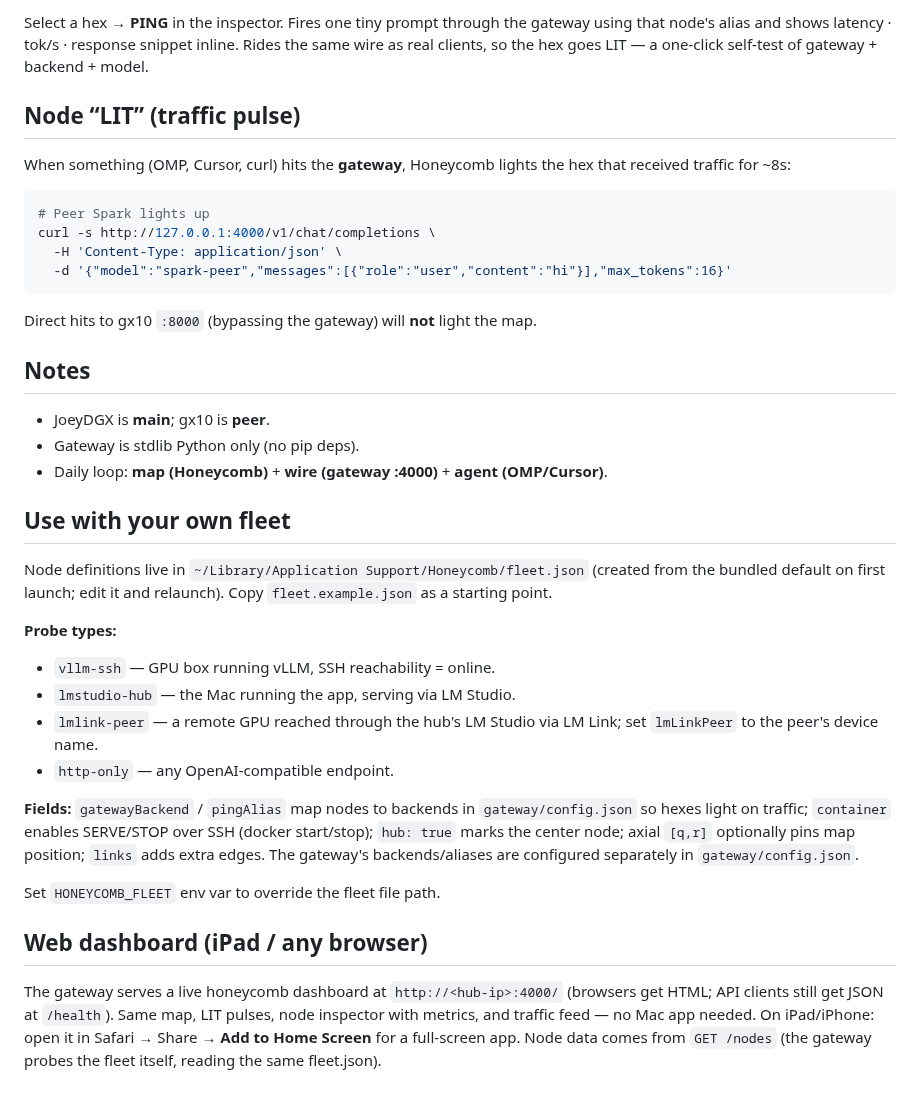
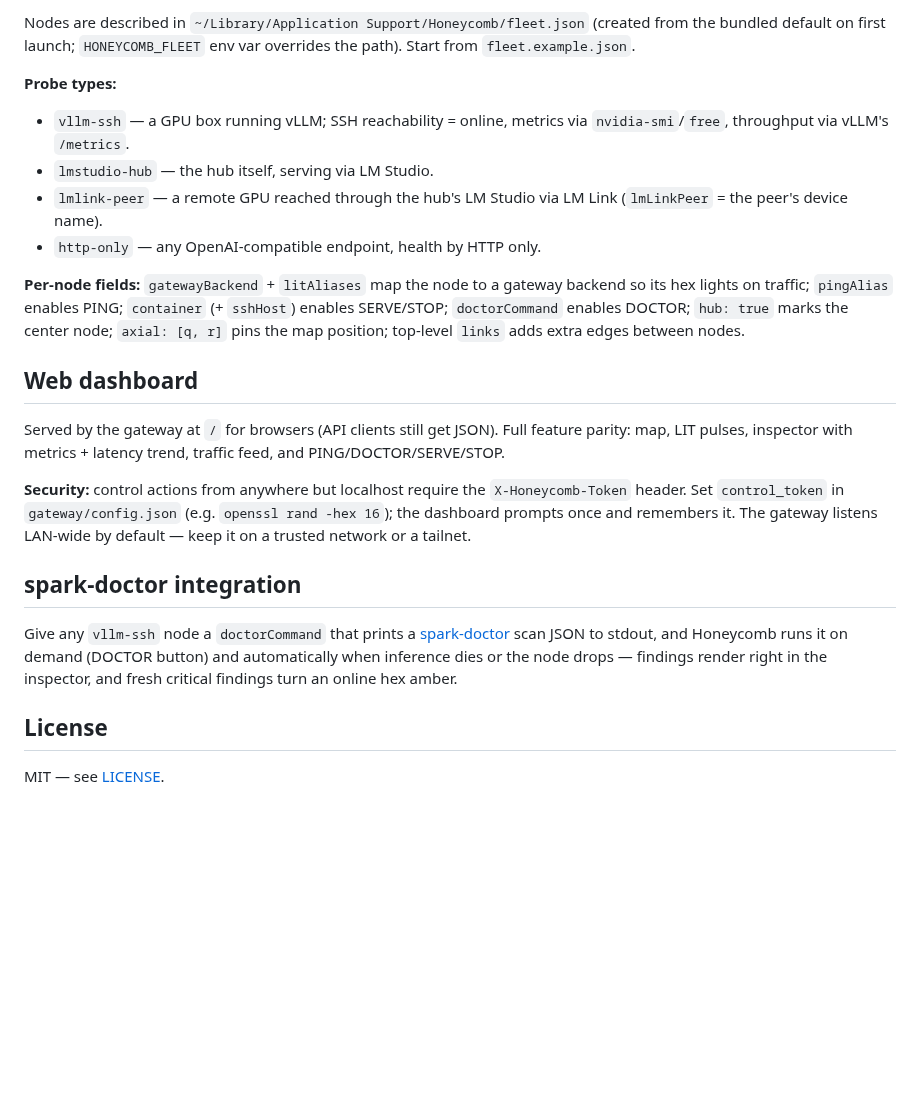
Before and after one commit to joeynyc/honeycomb-lab, a Markdown page: README.md, the part around one of its changes. Drawn GitHub-style; blank space fills up the shorter version.

````diff
--- a/README.md
+++ b/README.md
@@ -98,46 +95,41 @@ curl -s http://127.0.0.1:4000/v1/chat/completions \
-Select a hex → **PING** in the inspector. Fires one tiny prompt through the
-gateway using that node's alias and shows latency · tok/s · response snippet
-inline. Rides the same wire as real clients, so the hex goes LIT — a one-click
-self-test of gateway + backend + model.
-
-## Node “LIT” (traffic pulse)
-
-When something (OMP, Cursor, curl) hits the **gateway**, Honeycomb lights the hex that received traffic for ~8s:
-
-```bash
-# Peer Spark lights up
-curl -s http://127.0.0.1:4000/v1/chat/completions \
-  -H 'Content-Type: application/json' \
-  -d '{"model":"spark-peer","messages":[{"role":"user","content":"hi"}],"max_tokens":16}'
-```
-
-Direct hits to gx10 `:8000` (bypassing the gateway) will **not** light the map.
-
-## Notes
-
-- JoeyDGX is **main**; gx10 is **peer**.
-- Gateway is stdlib Python only (no pip deps).
-- Daily loop: **map (Honeycomb)** + **wire (gateway :4000)** + **agent (OMP/Cursor)**.
-
-## Use with your own fleet
-
-Node definitions live in `~/Library/Application Support/Honeycomb/fleet.json` (created from the bundled default on first launch; edit it and relaunch). Copy `fleet.example.json` as a starting point.
+Nodes are described in `~/Library/Application Support/Honeycomb/fleet.json`
+(created from the bundled default on first launch; `HONEYCOMB_FLEET` env
+var overrides the path). Start from `fleet.example.json`.
 
 **Probe types:**
-- `vllm-ssh` — GPU box running vLLM, SSH reachability = online.
-- `lmstudio-hub` — the Mac running the app, serving via LM Studio.
-- `lmlink-peer` — a remote GPU reached through the hub's LM Studio via LM Link; set `lmLinkPeer` to the peer's device name.
-- `http-only` — any OpenAI-compatible endpoint.
+- `vllm-ssh` — a GPU box running vLLM; SSH reachability = online, metrics
+  via `nvidia-smi`/`free`, throughput via vLLM's `/metrics`.
+- `lmstudio-hub` — the hub itself, serving via LM Studio.
+- `lmlink-peer` — a remote GPU reached through the hub's LM Studio via
+  LM Link (`lmLinkPeer` = the peer's device name).
+- `http-only` — any OpenAI-compatible endpoint, health by HTTP only.
 
-**Fields:** `gatewayBackend` / `pingAlias` map nodes to backends in `gateway/config.json` so hexes light on traffic; `container` enables SERVE/STOP over SSH (docker start/stop); `hub: true` marks the center node; axial `[q,r]` optionally pins map position; `links` adds extra edges. The gateway's backends/aliases are configured separately in `gateway/config.json`.
+**Per-node fields:** `gatewayBackend` + `litAliases` map the node to a
+gateway backend so its hex lights on traffic; `pingAlias` enables PING;
+`container` (+ `sshHost`) enables SERVE/STOP; `doctorCommand` enables
+DOCTOR; `hub: true` marks the center node; `axial: [q, r]` pins the map
+position; top-level `links` adds extra edges between nodes.
 
-Set `HONEYCOMB_FLEET` env var to override the fleet file path.
+## Web dashboard
 
-## Web dashboard (iPad / any browser)
+Served by the gateway at `/` for browsers (API clients still get JSON).
+Full feature parity: map, LIT pulses, inspector with metrics + latency
+trend, traffic feed, and PING/DOCTOR/SERVE/STOP.
 
-The gateway serves a live honeycomb dashboard at `http://<hub-ip>:4000/`
-(browsers get HTML; API clients still get JSON at `/health`). Same map,
-LIT pulses, node inspector with metrics, and traffic feed — no Mac app
-needed. On iPad/iPhone: open it in Safari → Share → **Add to Home
-Screen** for a full-screen app. Node data comes from `GET /nodes`
-(the gateway probes the fleet itself, reading the same fleet.json).
+**Security:** control actions from anywhere but localhost require the
+`X-Honeycomb-Token` header. Set `control_token` in `gateway/config.json`
+(e.g. `openssl rand -hex 16`); the dashboard prompts once and remembers
+it. The gateway listens LAN-wide by default — keep it on a trusted
+network or a tailnet.
+
+## spark-doctor integration
+
+Give any `vllm-ssh` node a `doctorCommand` that prints a
+[spark-doctor](https://github.com/joeynyc/spark-doctor) scan JSON to
+stdout, and Honeycomb runs it on demand (DOCTOR button) and automatically
+when inference dies or the node drops — findings render right in the
+inspector, and fresh critical findings turn an online hex amber.
+
+## License
+
+MIT — see [LICENSE](LICENSE).
````
Also changed, not shown: other parts of README.md (+75 -78 lines), gateway/README.md (+2 -2 lines), docs/minilab.png (added), 4 other files.
